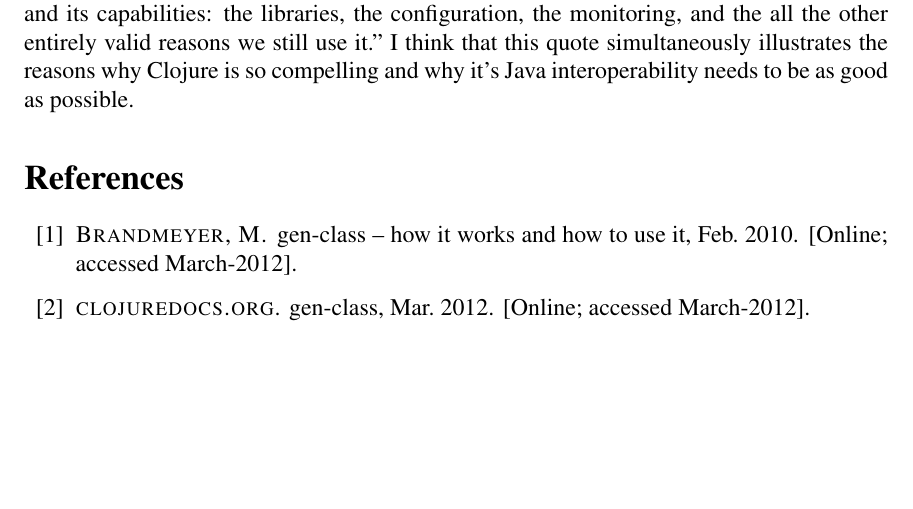
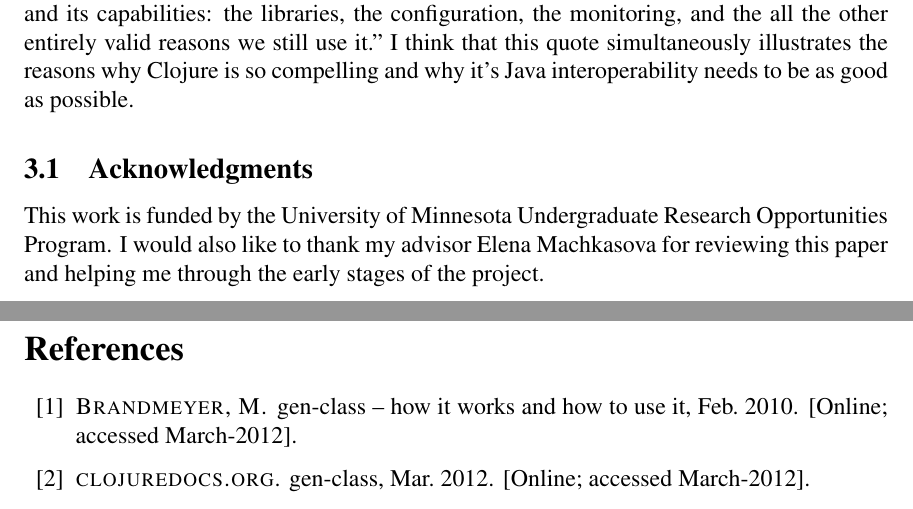
Before and after one commit to SAdams601/MICS-2012, a LaTeX document (mics2012.tex): part of page 9 of 10 before the commit and two parts of pages 9 and 10 of 10 after it, the two joined at a grey line, cut so that both start at the same text, the shorter picture padded with empty space. Compiled offline with pdfLaTeX.

Commit message:
Added acknowledgements

```diff
--- a/mics2012.tex
+++ b/mics2012.tex
@@ -328,7 +328,8 @@ adams601@morris.umn.edu
 
 	In the forward to The Joy of Clojure\cite{joy} Steve Yegge states that it is rather surprising that a Lisp dialect has suddenly become "fashionable" again despite Clojure's lack of a killer app like Ruby has with Rails. In his contemplation on why this is he states that perhaps "the killer app for Clojure is the JVM itself. Everyone's fed up with the Java language, but understandably we don't want to abandon our investment in the Java Virtual Machine and its capabilities: the libraries, the configuration, the monitoring, and the all the other entirely valid reasons we still use it." I think that this quote simultaneously illustrates the reasons why Clojure is so compelling and why it's Java interoperability needs to be as good as possible.
 
-
+	\subsection{Acknowledgments}
+	This work is funded by the University of Minnesota Undergraduate Research Opportunities Program. I would also like to thank my advisor Elena Machkasova for reviewing this paper and helping me through the early stages of the project.
 
 %\balancecolumns
 
```
Also changed, not shown: mics2012.pdf, 2 other files.
